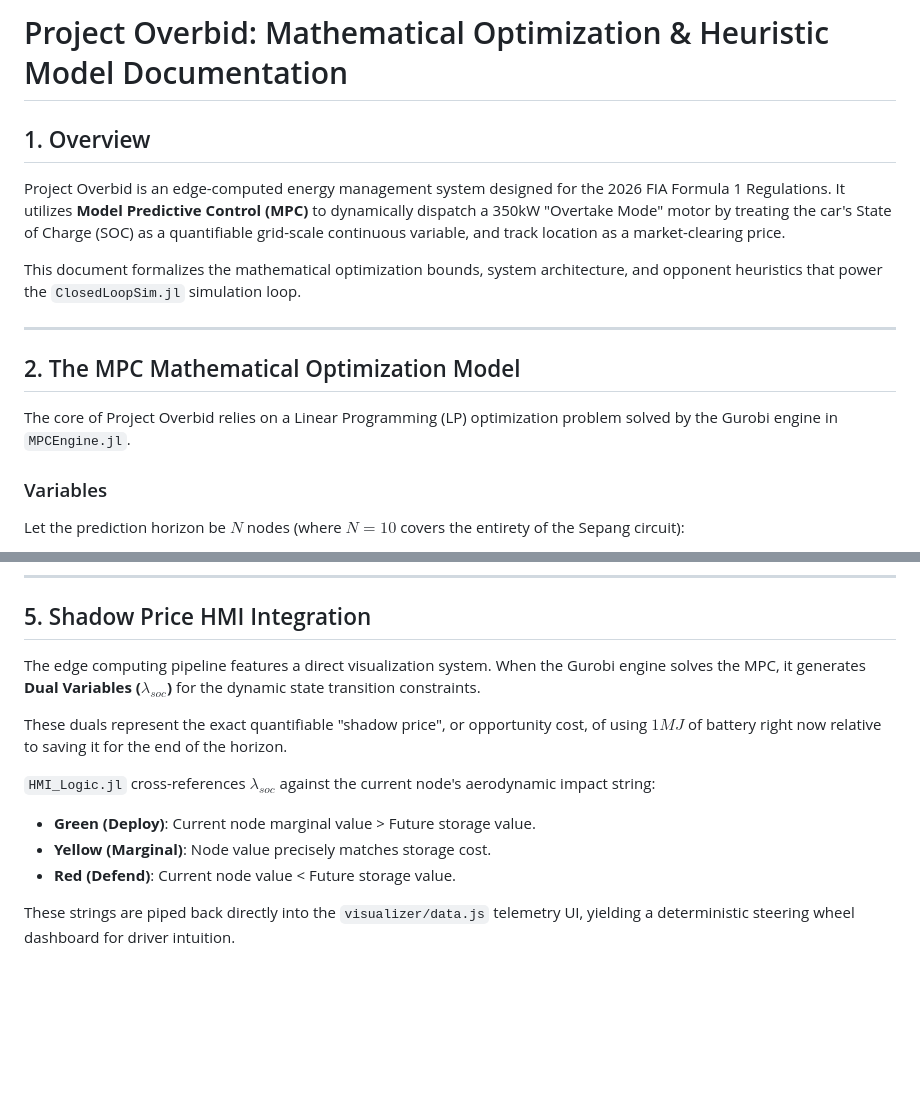
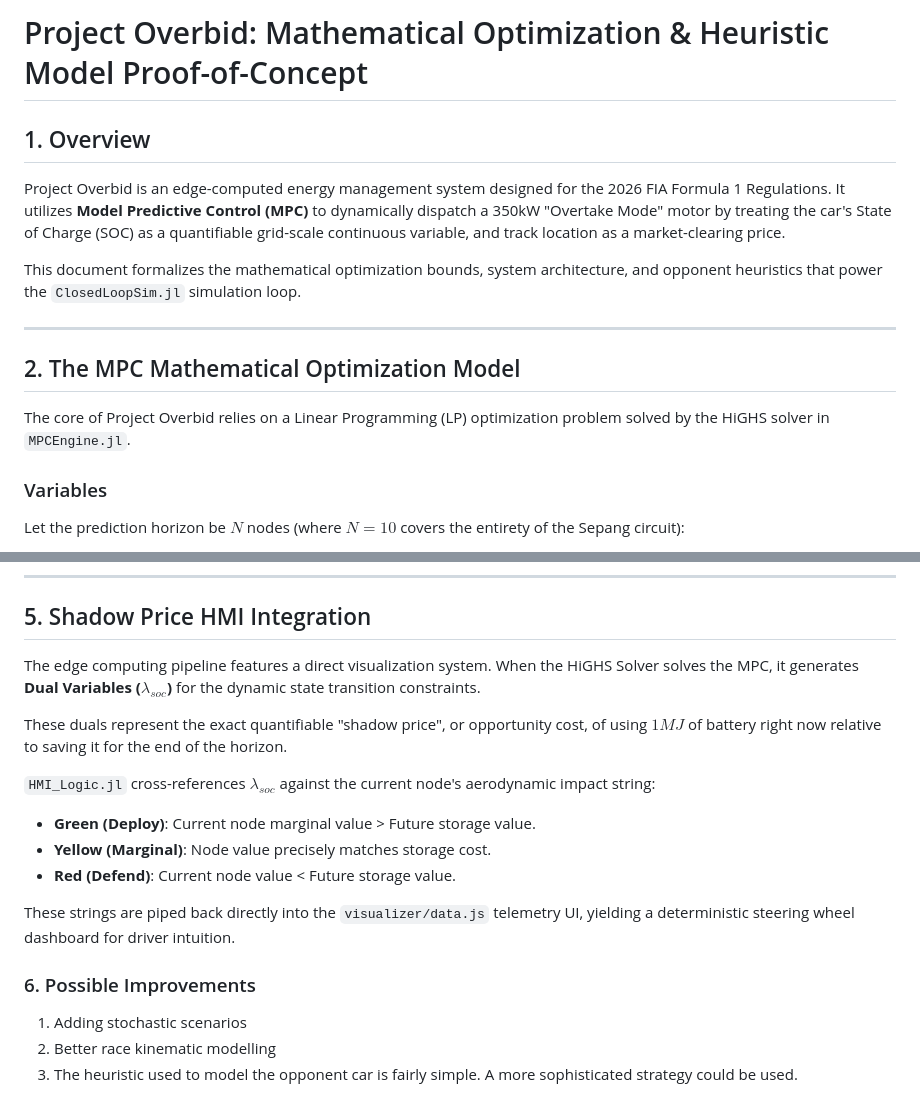
Before and after one commit to sivavisves/F1-Car-Simulator, a Markdown page: readme.md, 2 parts joined by grey strips. Drawn GitHub-style; blank space fills up the shorter version.

Commit message:
Revise project title and solver references in README
Updated the project description and solver details in the documentation, and added a section on possible improvements.

```diff
--- a/readme.md
+++ b/readme.md
@@ -1,4 +1,4 @@
-# Project Overbid: Mathematical Optimization & Heuristic Model Documentation
+# Project Overbid: Mathematical Optimization & Heuristic Model Proof-of-Concept
 
 ## 1. Overview
 Project Overbid is an edge-computed energy management system designed for the 2026 FIA Formula 1 Regulations. It utilizes **Model Predictive Control (MPC)** to dynamically dispatch a 350kW "Overtake Mode" motor by treating the car's State of Charge (SOC) as a quantifiable grid-scale continuous variable, and track location as a market-clearing price.
@@ -8,7 +8,7 @@ This document formalizes the mathematical optimization bounds, system architectu
 ---
 
 ## 2. The MPC Mathematical Optimization Model
-The core of Project Overbid relies on a Linear Programming (LP) optimization problem solved by the Gurobi engine in `MPCEngine.jl`.
+The core of Project Overbid relies on a Linear Programming (LP) optimization problem solved by the HiGHS solver in `MPCEngine.jl`.
 
 ### Variables
 Let the prediction horizon be $N$ nodes (where $N=10$ covers the entirety of the Sepang circuit):
@@ -70,7 +70,7 @@ Because Car B fails to calculate the geometric marginal value $\pi_k$ or utilize
 ---
 
 ## 5. Shadow Price HMI Integration
-The edge computing pipeline features a direct visualization system. When the Gurobi engine solves the MPC, it generates **Dual Variables ($\lambda_{soc}$)** for the dynamic state transition constraints.
+The edge computing pipeline features a direct visualization system. When the HiGHS Solver solves the MPC, it generates **Dual Variables ($\lambda_{soc}$)** for the dynamic state transition constraints.
 
 These duals represent the exact quantifiable "shadow price", or opportunity cost, of using $1 MJ$ of battery right now relative to saving it for the end of the horizon.
 
@@ -80,3 +80,8 @@ These duals represent the exact quantifiable "shadow price", or opportunity cost
 *   **Red (Defend)**: Current node value < Future storage value.
 
 These strings are piped back directly into the `visualizer/data.js` telemetry UI, yielding a deterministic steering wheel dashboard for driver intuition.
+
+### 6. Possible Improvements
+1. Adding stochastic scenarios
+2. Better race kinematic modelling
+3. The heuristic used to model the opponent car is fairly simple. A more sophisticated strategy could be used.
```
